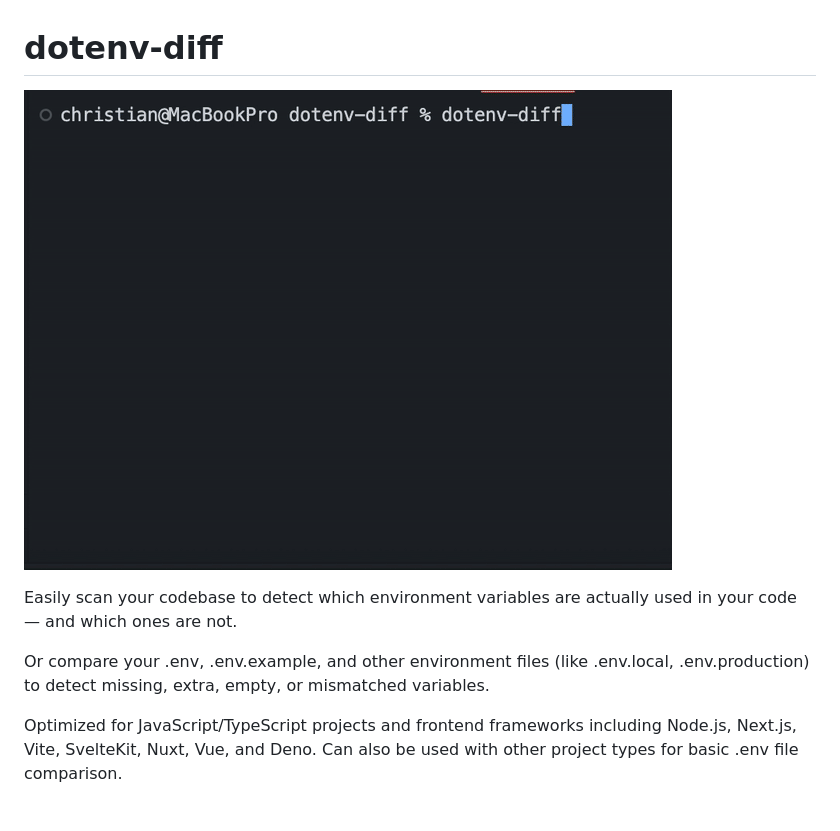
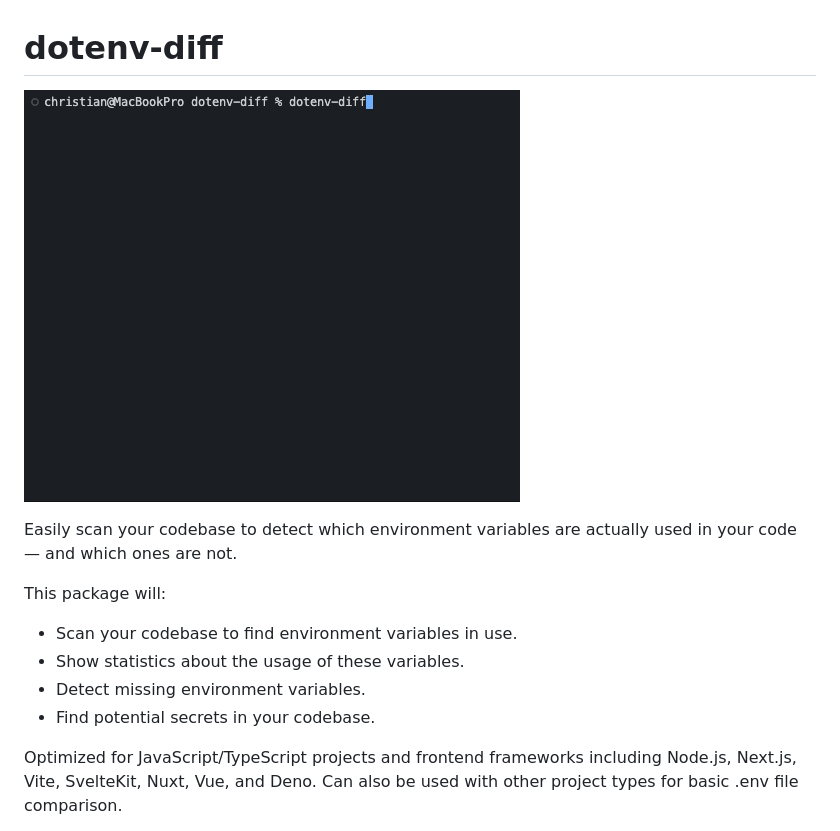
Before and after one commit to Chrilleweb/dotenv-diff, a Markdown page: README.md, the part around the change. GitHub-like rendering; pictures changed too: public/demo.gif.

Commit message:
detect secrets

```diff
--- a/README.md
+++ b/README.md
@@ -4,7 +4,11 @@
 
 Easily scan your codebase to detect which environment variables are actually used in your code — and which ones are not.
 
-Or compare your .env, .env.example, and other environment files (like .env.local, .env.production) to detect missing, extra, empty, or mismatched variables.
+This package will:
+- Scan your codebase to find environment variables in use.
+- Show statistics about the usage of these variables.
+- Detect missing environment variables.
+- Find potential secrets in your codebase.
 
 Optimized for JavaScript/TypeScript projects and frontend frameworks including Node.js, Next.js, Vite, SvelteKit, Nuxt, Vue, and Deno. Can also be used with other project types for basic .env file comparison.
 
```
Also changed, not shown: CHANGELOG.md (+1 -0 lines), 10 other files.
